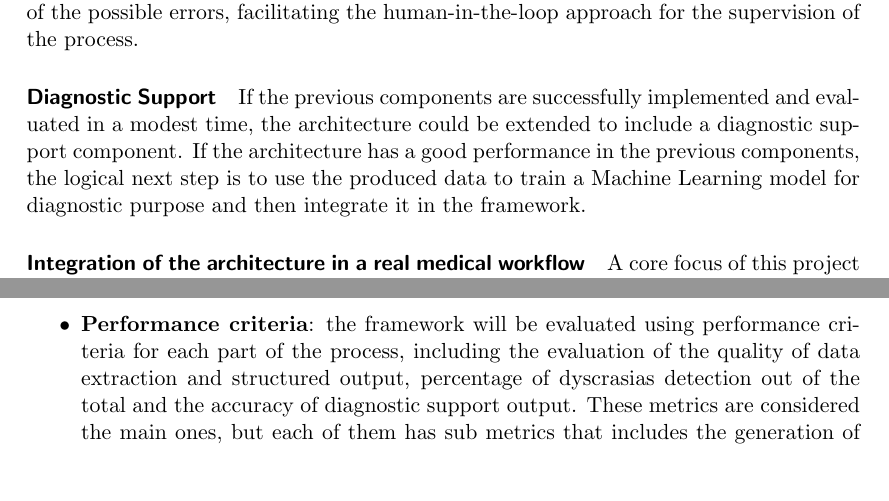
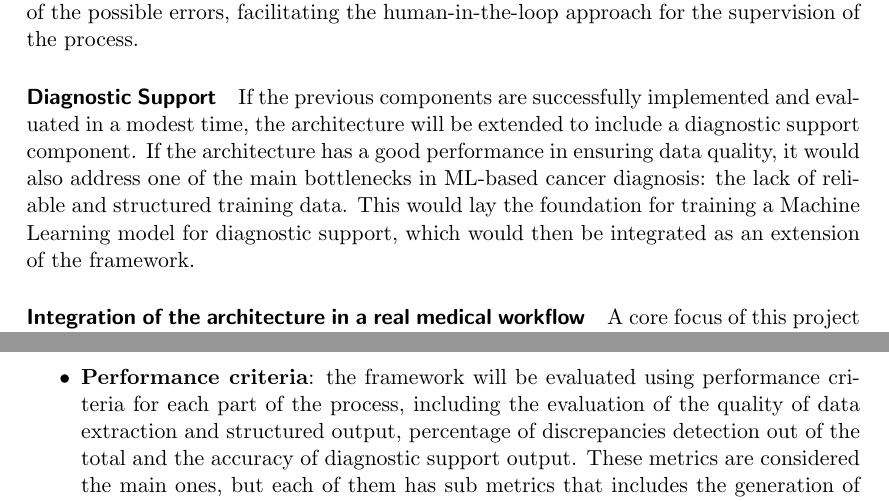
Before and after one commit to MarkRagg/Phd-proposal-CSE, a LaTeX document (phd-proposal-cse.tex): two parts of pages 4 and 7 of 8, joined at a grey line, cut so that both start at the same text, the shorter picture padded with empty space. Compiled offline with pdfLaTeX.

Commit message:
text refinement

```diff
--- a/phd-proposal-cse.tex
+++ b/phd-proposal-cse.tex
@@ -73,9 +73,9 @@ In our opinion, this is also due to the fact that the medical research community
 The idea of this project is to fill this gap by developing technologies that can be integrated in the medical workflow, with a particular focus on oncology.
 The core of the project is the design and implementation of a framework architecture that includes:
 \paragraph{Automation of Data Extraction}{The first important component of the architecture is the automation of data extraction from clinical documents. This component will be based on a Language Model that will be used to extract relevant information. Its usage will be focused on the extraction, but also on the structuring of such data, aiming to organize this information in well known standard formats such as ICD-O-3\footnote{\url{https://www.who.int/standards/classifications/other-classifications/international-classification-of-diseases-for-oncology}} and TNM\footnote{\url{https://www.uicc.org/resources/tnm}}.}
-\paragraph{Data Quality and Dyscrasias Detection}{The second component of the architecture includes the identification of possible human errors in the data. This component will ensure the quality of the structured data and it will be based on a Language Model that will be used to identify anomalies in already existing data. The usage of LLMs/SLMs improve the speed of identification process and it generates natural language explanations of the possible errors, facilitating the human-in-the-loop approach for the supervision of the process.}
-\paragraph{Diagnostic Support}{If the previous components are successfully implemented and evaluated in a modest time, the architecture could be extended to include a diagnostic support component.
-If the architecture has a good performance in the previous components, the logical next step is to use the produced data to train a Machine Learning model for diagnostic purpose and then integrate it in the framework.}
+\paragraph{Data Quality and Discrepancies Detection}{The second component of the architecture includes the identification of possible human errors in the data. This component will ensure the quality of the structured data and it will be based on a Language Model that will be used to identify anomalies in already existing data. The usage of LLMs/SLMs improve the speed of identification process and it generates natural language explanations of the possible errors, facilitating the human-in-the-loop approach for the supervision of the process.}
+\paragraph{Diagnostic Support}{If the previous components are successfully implemented and evaluated in a modest time, the architecture will be extended to include a diagnostic support component.
+If the architecture has a good performance in ensuring data quality, it would also address one of the main bottlenecks in ML-based cancer diagnosis: the lack of reliable and structured training data. This would lay the foundation for training a Machine Learning model for diagnostic support, which would then be integrated as an extension of the framework.}
 \paragraph{Integration of the architecture in a real medical workflow}{A core focus of this project is ensuring high potential for real-world clinical adoption. In order to ensure that, standard formats will be used and the framework must remain generic and extendible.
 In case of collaborations with public istitutes, the architecture will be adapted in order to maximize the usability for specific requests.
 }
@@ -147,7 +147,7 @@ The project idea is divided into three main phases, corresponding to the three a
 The proposed evaluation criteria include three main categories of criteria:
 \begin{itemize}
     \item \textbf{Scientific criteria}: the project is successful if at least the scientific contribution explained in \cref{scientific-contribution} are achieved.
-    \item \textbf{Performance criteria}: the framework will be evaluated using performance criteria for each part of the process, including the evaluation of the quality of data extraction and structured output, percentage of dyscrasias detection out of the total and the accuracy of diagnostic support output. These metrics are considered the main ones, but each of them has sub metrics that includes the generation of false negatives and false positives.
+    \item \textbf{Performance criteria}: the framework will be evaluated using performance criteria for each part of the process, including the evaluation of the quality of data extraction and structured output, percentage of discrepancies detection out of the total and the accuracy of diagnostic support output. These metrics are considered the main ones, but each of them has sub metrics that includes the generation of false negatives and false positives.
     \item \textbf{Real scenario criteria}: if the architecture is deployed in a real scenario, a positive evaluation include a significant reduction in the time spent by medical professionals on specific stasks and if the framework has a concrete impact on the efficiency of the collaborators.
 \end{itemize}
 
```
Also changed, not shown: phd-proposal-cse.pdf, phd-proposal-cse.tex (10 more changed lines).
